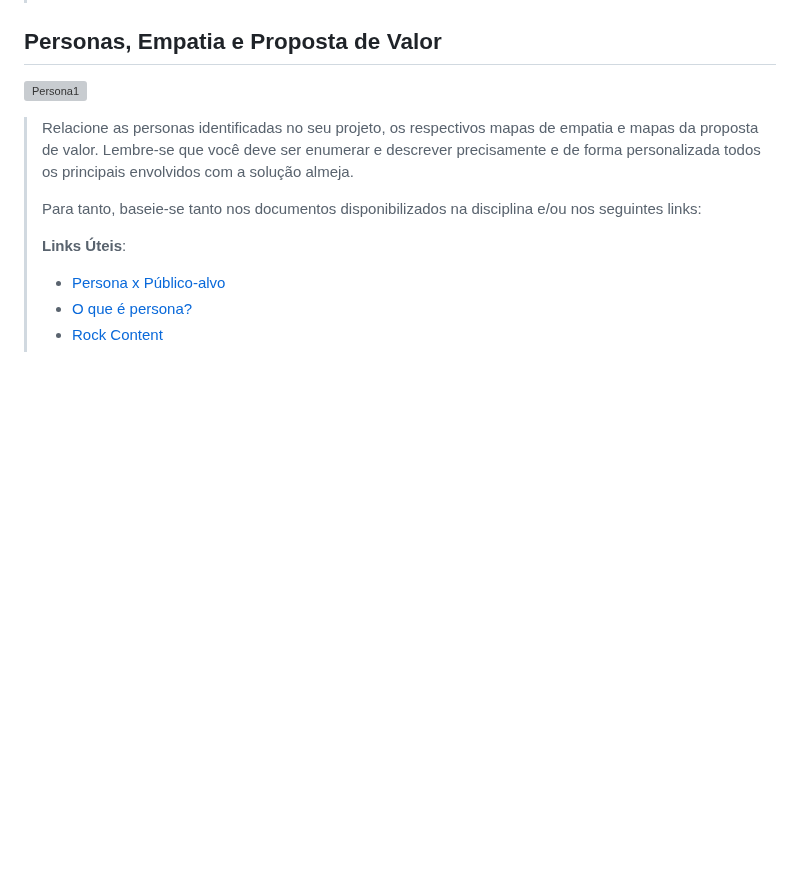
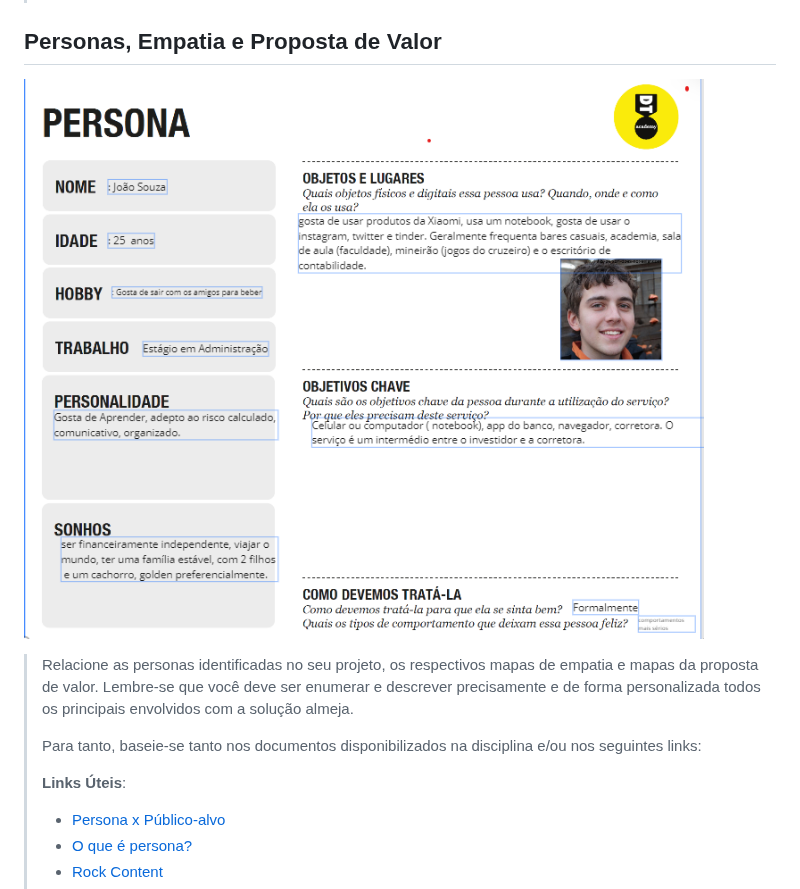
Before and after one commit to ICEI-PUC-Minas-PPLCC-TI/ti-1-ppl-cc-m2-20231-guia-de-investimentos, a Markdown page: docs/relatorio/Relatorio Tecnico - TEMPLATE.md, the part around the change. GitHub-like rendering; blank space fills up the shorter version; grey boxes are pictures that could not be loaded.

```diff
--- a/docs/relatorio/Relatorio Tecnico - TEMPLATE.md
+++ b/docs/relatorio/Relatorio Tecnico - TEMPLATE.md
@@ -120,7 +120,7 @@ carteira rentável. Ou investidores experientes que pretendem diversificar suas
 
 ## Personas, Empatia e Proposta de Valor
 
-![Persona1](images/persona1.png)
+![Persona 1](images/Persona1.png)
 
 
 > Relacione as personas identificadas no seu projeto, os respectivos mapas de empatia e
```
